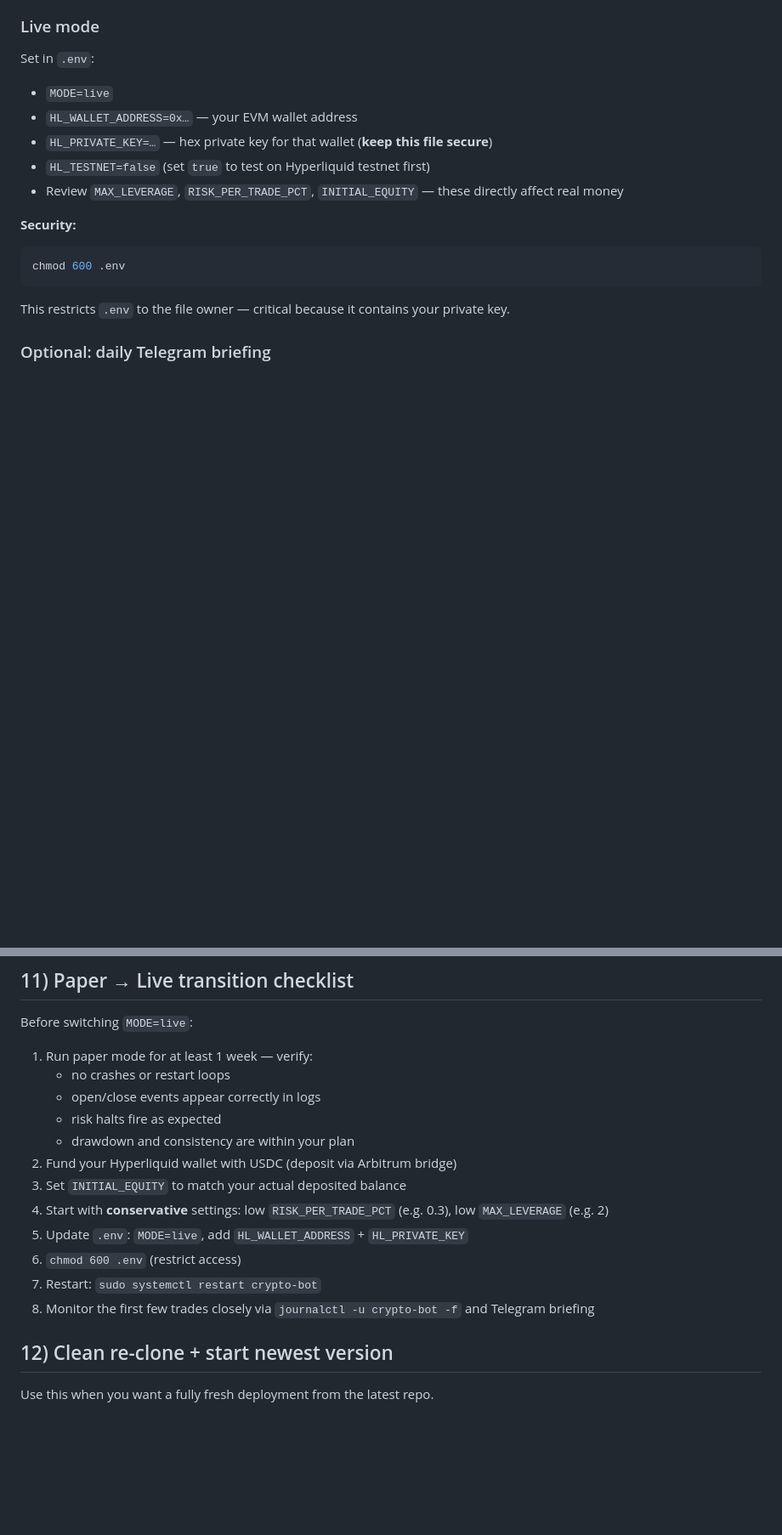
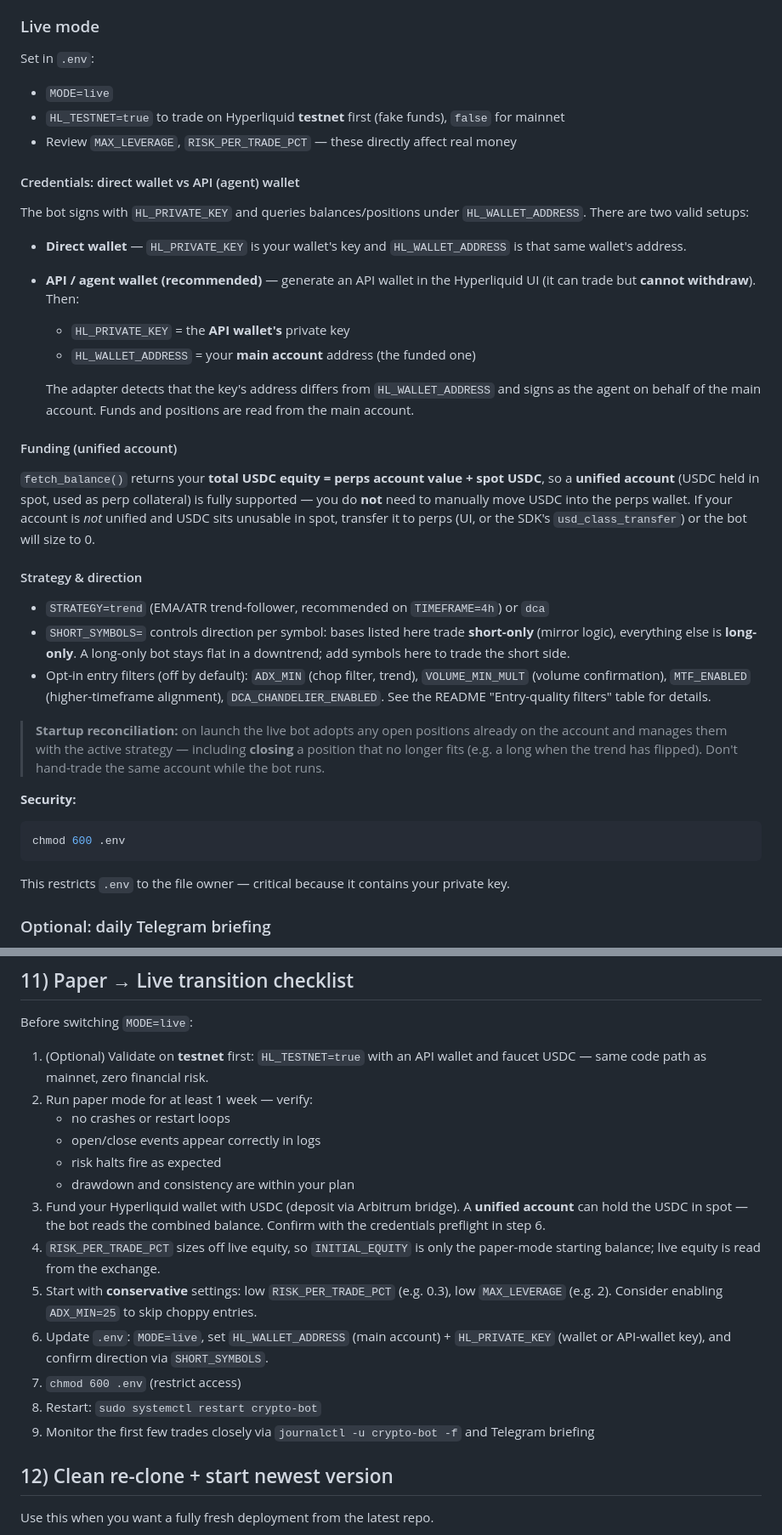
Before and after one commit to Mrxxxx-1/crypto-trade-bot, a Markdown page: GCP_DEPLOYMENT.md, 2 parts joined by grey strips. Shown at 85% size. Rendered like a GitHub page; blank space fills up the shorter version.

Commit message:
docs: update GCP_DEPLOYMENT.md

```diff
--- a/GCP_DEPLOYMENT.md
+++ b/GCP_DEPLOYMENT.md
@@ -79,10 +79,48 @@ Set in `.env`:
 Set in `.env`:
 
 - `MODE=live`
-- `HL_WALLET_ADDRESS=0x…` — your EVM wallet address
-- `HL_PRIVATE_KEY=…` — hex private key for that wallet (**keep this file secure**)
-- `HL_TESTNET=false` (set `true` to test on Hyperliquid testnet first)
-- Review `MAX_LEVERAGE`, `RISK_PER_TRADE_PCT`, `INITIAL_EQUITY` — these directly affect real money
+- `HL_TESTNET=true` to trade on Hyperliquid **testnet** first (fake funds), `false` for mainnet
+- Review `MAX_LEVERAGE`, `RISK_PER_TRADE_PCT` — these directly affect real money
+
+#### Credentials: direct wallet vs API (agent) wallet
+
+The bot signs with `HL_PRIVATE_KEY` and queries balances/positions under
+`HL_WALLET_ADDRESS`. There are two valid setups:
+
+- **Direct wallet** — `HL_PRIVATE_KEY` is your wallet's key and
+  `HL_WALLET_ADDRESS` is that same wallet's address.
+- **API / agent wallet (recommended)** — generate an API wallet in the
+  Hyperliquid UI (it can trade but **cannot withdraw**). Then:
+  - `HL_PRIVATE_KEY` = the **API wallet's** private key
+  - `HL_WALLET_ADDRESS` = your **main account** address (the funded one)
+
+  The adapter detects that the key's address differs from `HL_WALLET_ADDRESS`
+  and signs as the agent on behalf of the main account. Funds and positions
+  are read from the main account.
+
+#### Funding (unified account)
+
+`fetch_balance()` returns your **total USDC equity = perps account value + spot
+USDC**, so a **unified account** (USDC held in spot, used as perp collateral) is
+fully supported — you do **not** need to manually move USDC into the perps
+wallet. If your account is *not* unified and USDC sits unusable in spot, transfer
+it to perps (UI, or the SDK's `usd_class_transfer`) or the bot will size to 0.
+
+#### Strategy & direction
+
+- `STRATEGY=trend` (EMA/ATR trend-follower, recommended on `TIMEFRAME=4h`) or `dca`
+- `SHORT_SYMBOLS=` controls direction per symbol: bases listed here trade
+  **short-only** (mirror logic), everything else is **long-only**. A long-only
+  bot stays flat in a downtrend; add symbols here to trade the short side.
+- Opt-in entry filters (off by default): `ADX_MIN` (chop filter, trend),
+  `VOLUME_MIN_MULT` (volume confirmation), `MTF_ENABLED` (higher-timeframe
+  alignment), `DCA_CHANDELIER_ENABLED`. See the README "Entry-quality filters"
+  table for details.
+
+> **Startup reconciliation:** on launch the live bot adopts any open positions
+> already on the account and manages them with the active strategy — including
+> **closing** a position that no longer fits (e.g. a long when the trend has
+> flipped). Don't hand-trade the same account while the bot runs.
 
 **Security:**
 
@@ -313,18 +365,26 @@ systemd service. See the README for an example client config.
 
 Before switching `MODE=live`:
 
-1. Run paper mode for at least 1 week — verify:
+1. (Optional) Validate on **testnet** first: `HL_TESTNET=true` with an API wallet
+   and faucet USDC — same code path as mainnet, zero financial risk.
+2. Run paper mode for at least 1 week — verify:
    - no crashes or restart loops
    - open/close events appear correctly in logs
    - risk halts fire as expected
    - drawdown and consistency are within your plan
-2. Fund your Hyperliquid wallet with USDC (deposit via Arbitrum bridge)
-3. Set `INITIAL_EQUITY` to match your actual deposited balance
-4. Start with **conservative** settings: low `RISK_PER_TRADE_PCT` (e.g. 0.3), low `MAX_LEVERAGE` (e.g. 2)
-5. Update `.env`: `MODE=live`, add `HL_WALLET_ADDRESS` + `HL_PRIVATE_KEY`
-6. `chmod 600 .env` (restrict access)
-7. Restart: `sudo systemctl restart crypto-bot`
-8. Monitor the first few trades closely via `journalctl -u crypto-bot -f` and Telegram briefing
+3. Fund your Hyperliquid wallet with USDC (deposit via Arbitrum bridge). A
+   **unified account** can hold the USDC in spot — the bot reads the combined
+   balance. Confirm with the credentials preflight in step 6.
+4. `RISK_PER_TRADE_PCT` sizes off live equity, so `INITIAL_EQUITY` is only the
+   paper-mode starting balance; live equity is read from the exchange.
+5. Start with **conservative** settings: low `RISK_PER_TRADE_PCT` (e.g. 0.3), low
+   `MAX_LEVERAGE` (e.g. 2). Consider enabling `ADX_MIN=25` to skip choppy entries.
+6. Update `.env`: `MODE=live`, set `HL_WALLET_ADDRESS` (main account) +
+   `HL_PRIVATE_KEY` (wallet or API-wallet key), and confirm direction via
+   `SHORT_SYMBOLS`.
+7. `chmod 600 .env` (restrict access)
+8. Restart: `sudo systemctl restart crypto-bot`
+9. Monitor the first few trades closely via `journalctl -u crypto-bot -f` and Telegram briefing
 
 ## 12) Clean re-clone + start newest version
 
```
Also changed, not shown: other parts of GCP_DEPLOYMENT.md (+19 -1 lines).
